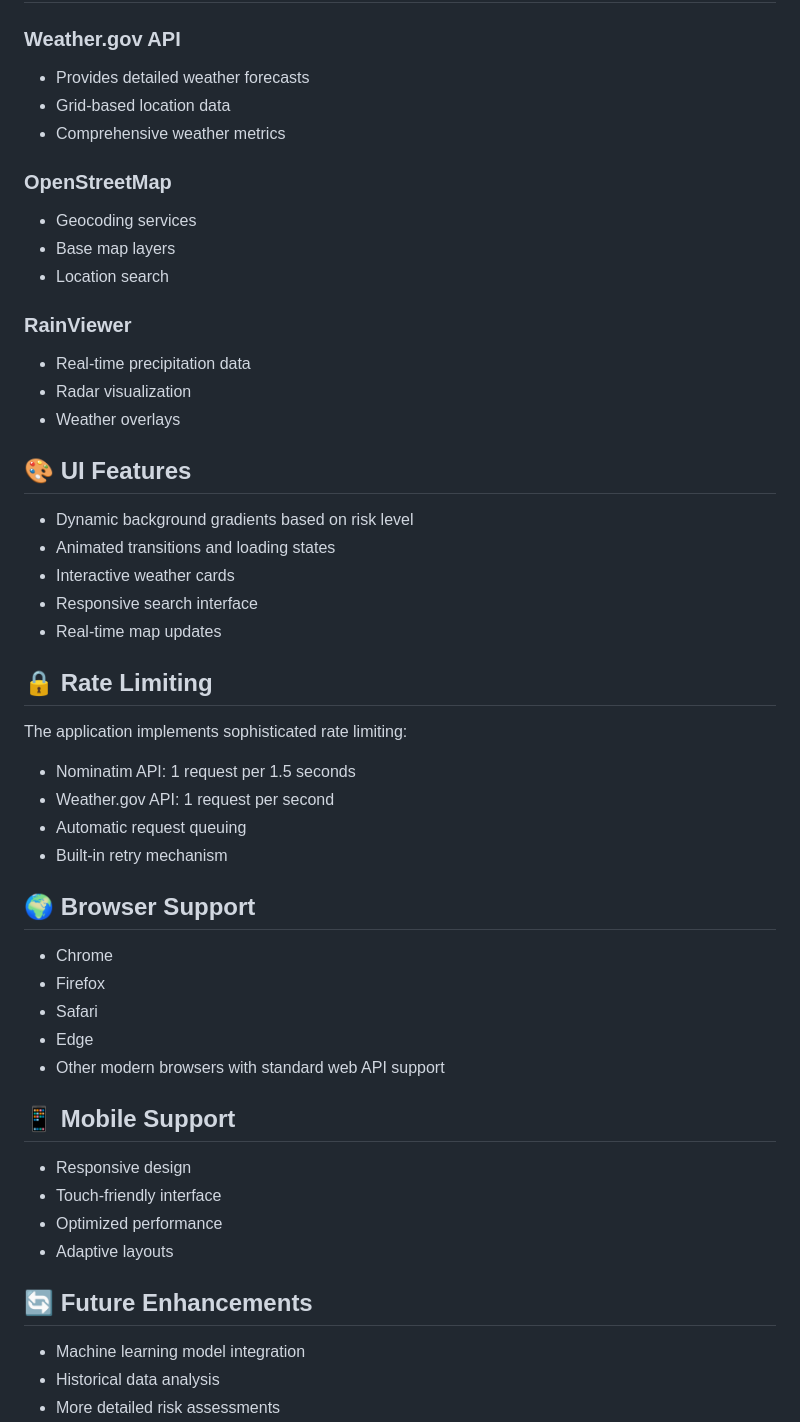
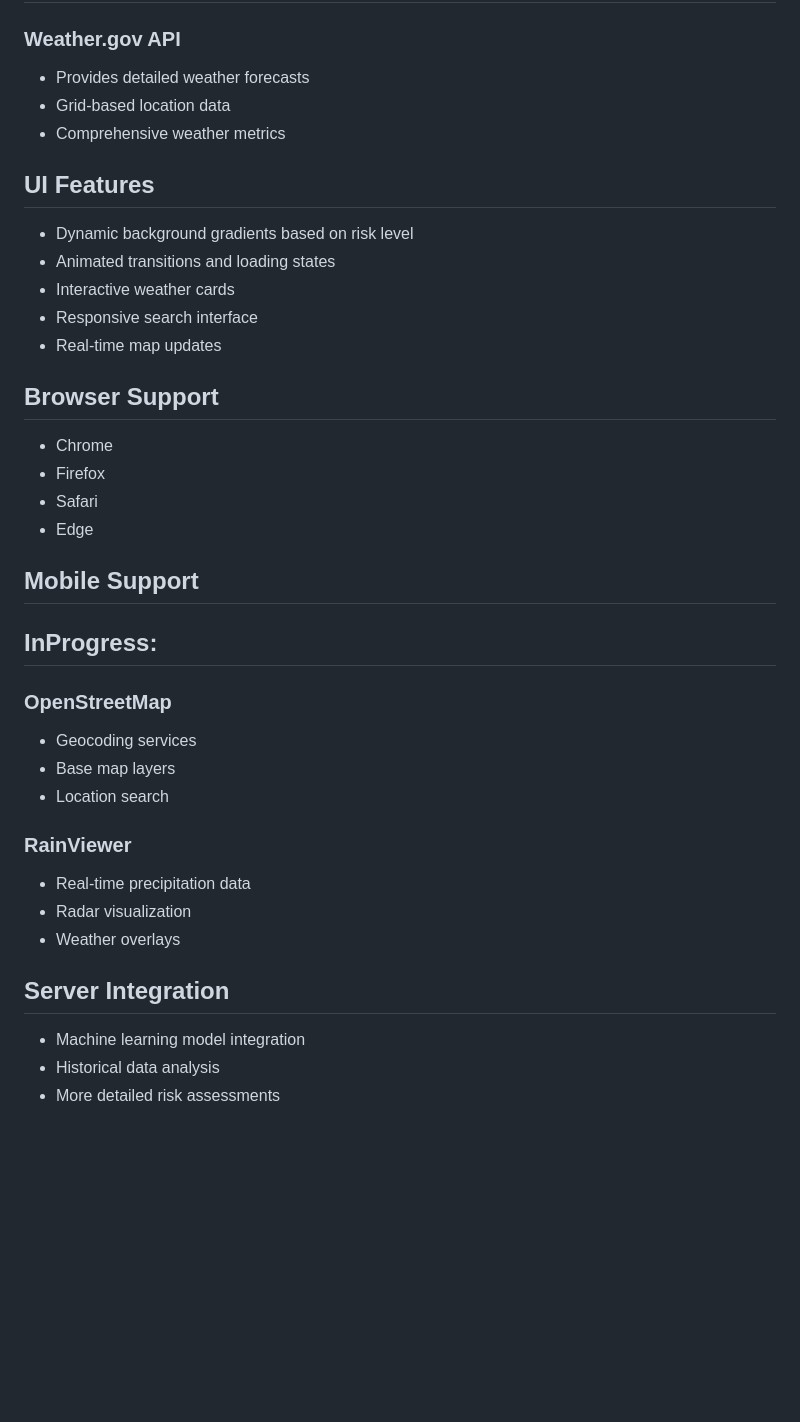
Before and after one commit to Jacob-1122/Setup-Fire-Risk-Prediction-Web-App, a Markdown page: README.md, the part around the change printed below. Drawn GitHub-style; blank space fills up the shorter version.

```diff
--- a/README.md
+++ b/README.md
@@ -97,6 +97,26 @@ npm run build
 - Grid-based location data
 - Comprehensive weather metrics
 
+## UI Features
+
+- Dynamic background gradients based on risk level
+- Animated transitions and loading states
+- Interactive weather cards
+- Responsive search interface
+- Real-time map updates
+
+
+## Browser Support
+
+- Chrome
+- Firefox
+- Safari
+- Edge
+
+## Mobile Support
+
+## InProgress:
+
 ### OpenStreetMap
 - Geocoding services
 - Base map layers
@@ -107,38 +127,7 @@ npm run build
 - Radar visualization
 - Weather overlays
 
-## 🎨 UI Features
-
-- Dynamic background gradients based on risk level
-- Animated transitions and loading states
-- Interactive weather cards
-- Responsive search interface
-- Real-time map updates
-
-## 🔒 Rate Limiting
-
-The application implements sophisticated rate limiting:
-- Nominatim API: 1 request per 1.5 seconds
-- Weather.gov API: 1 request per second
-- Automatic request queuing
-- Built-in retry mechanism
-
-## 🌍 Browser Support
-
-- Chrome
-- Firefox
-- Safari
-- Edge
-- Other modern browsers with standard web API support
-
-## 📱 Mobile Support
-
-- Responsive design
-- Touch-friendly interface
-- Optimized performance
-- Adaptive layouts
-
-## 🔄 Future Enhancements
+## Server Integration
 
 - Machine learning model integration
 - Historical data analysis
```
Also changed, not shown: other parts of README.md (+6 -6 lines).
